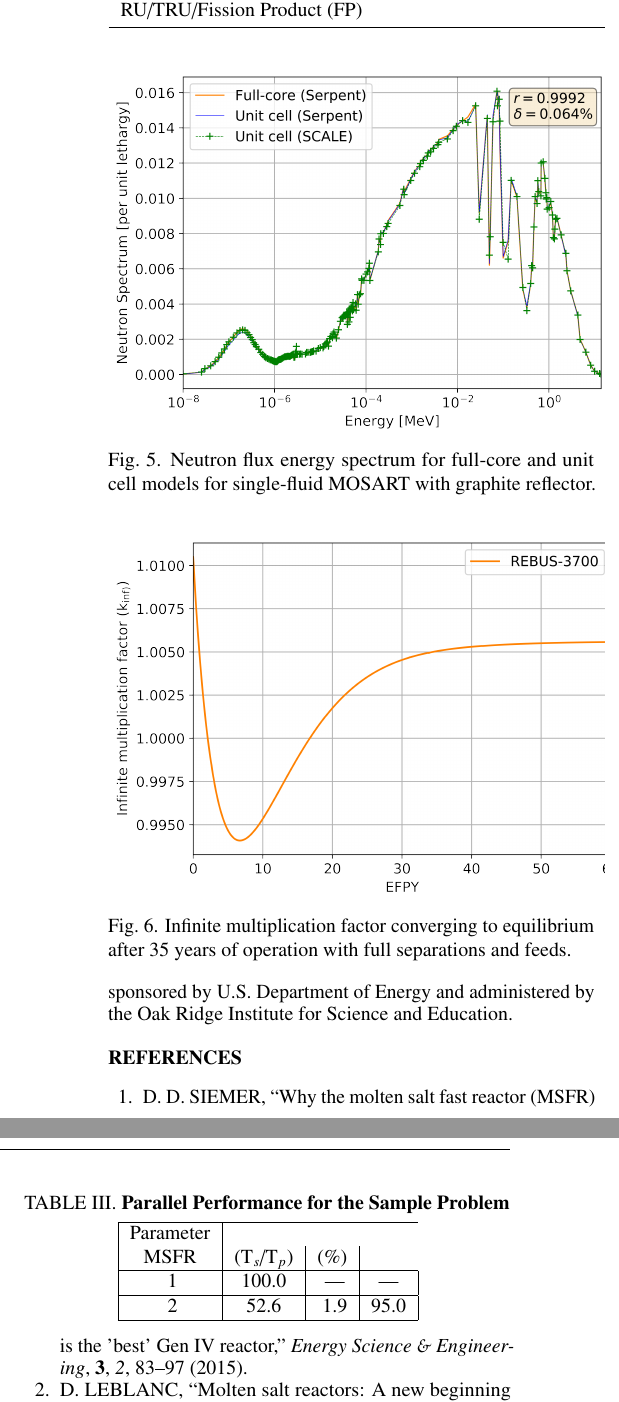
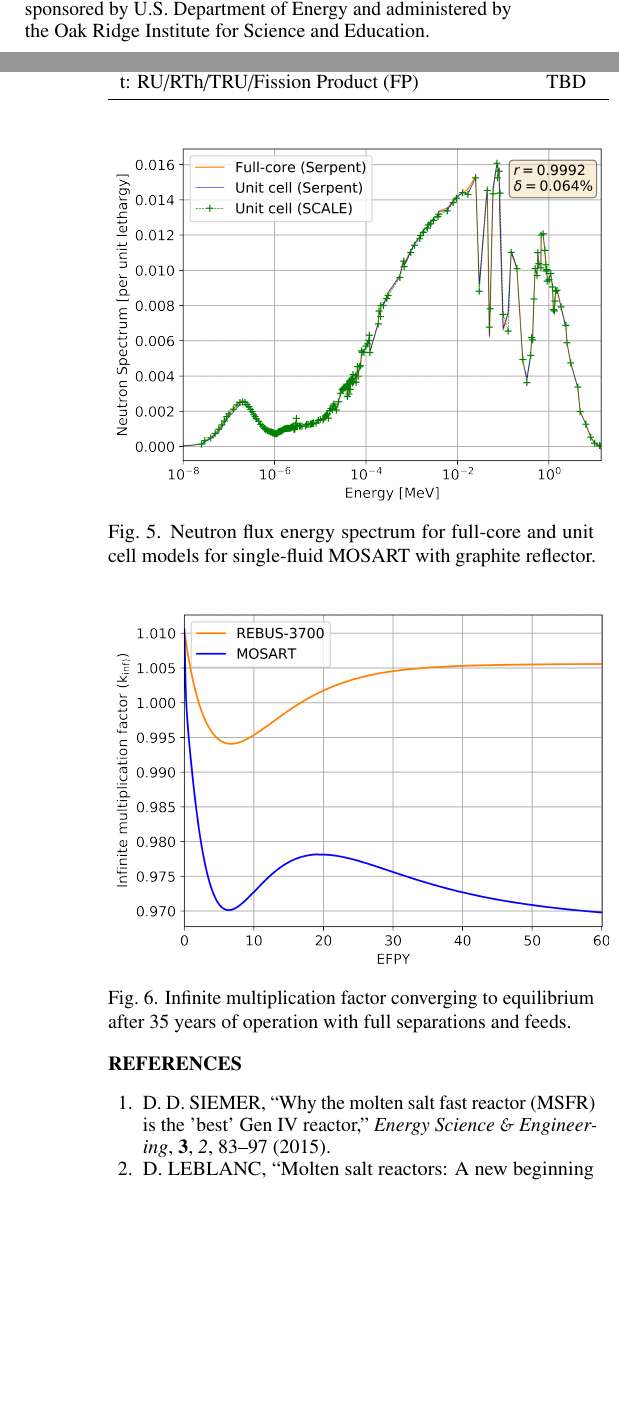
Before and after one commit to arfc/2019-rykhl-fsmsrs-mc, a LaTeX document (fsmsrs_summary.tex): two parts of the columns of page 4 of 5 before the commit and two parts of the columns of pages 3 and 4 of 5 after it, joined at a grey line, cut so that both start at the same text, the shorter picture padded with empty space. Compiled offline with pdfLaTeX.

Commit message:
MOSART results added

```diff
--- a/fsmsrs_summary.tex
+++ b/fsmsrs_summary.tex
@@ -150,2 +146,0 @@ operation with full separations and feeds.}
-   Products from Reprocessing/Separation technology, t: \gls{RU}/\gls{TRU}/\gls{FP} &
-   TBD & TBD & 92.3/19.2/79.6 & TBD \\ \bottomrule
@@ -152,3 +150,5 @@ operation with full separations and feeds.}
+   Products from Reprocessing/Separation technology, t: \gls{RU}/\gls{RTh}/\gls{TRU}/\gls{FP} &
+   \ \newline TBD & \ \newline TBD & \ \newline 92.3/0/19.2/79.6 & \ \newline 4.2/17.7/6.3/52.1  \\ \bottomrule
   \end{tabular}
 \end{table*}
 
@@ -174,17 +174,6 @@ after the \verb!\begin{table}!. Tables are numbered in Roman
 numerals, with the caption centered above the table, in \textbf{boldface}.
 Triple-space before and after the table.
 
-\begin{table}[!htb]
-  \centering
-  \caption{\bf Parallel Performance for the Sample Problem}
-  \label{table:example}
-  \begin{tabular}{|c|c|c|c|} \hline
-   Parameter \\ \gls{MSFR} & (T$_{s}$/T$_{p}$) & (\%) \\ \hline
-    \ 1 &  100.0 & \ ---    & ---  \\ \hline
-    \ 2 &   52.6 & \ 1.9    & 95.0 \\ \hline
-  \end{tabular}
-\end{table}
-
 \section{CONCLUSIONS}
 
 Present your summary and conclusions here.
```
Also changed, not shown: 2019-rykh-fsmsrs-mc.bib (+1 -1 lines), Figures/k_inf.png, fsmsrs_summary.pdf, fsmsrs_summary.tex (14 more changed lines).
